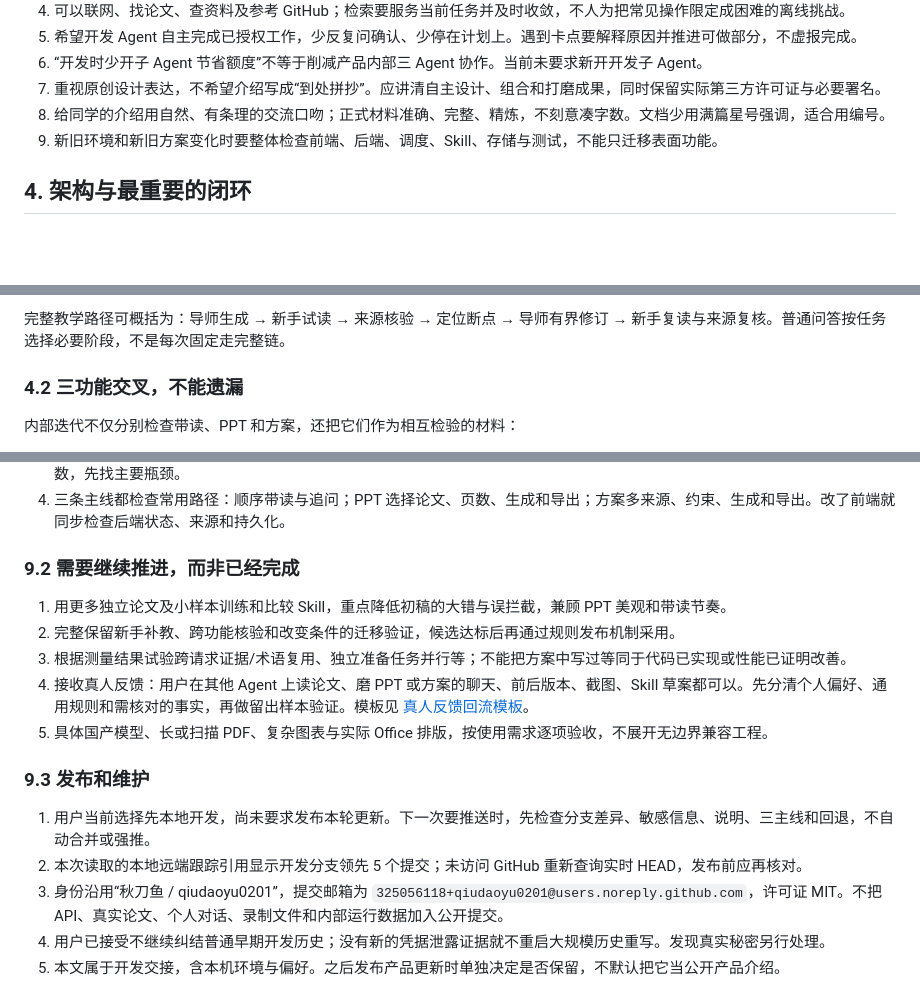
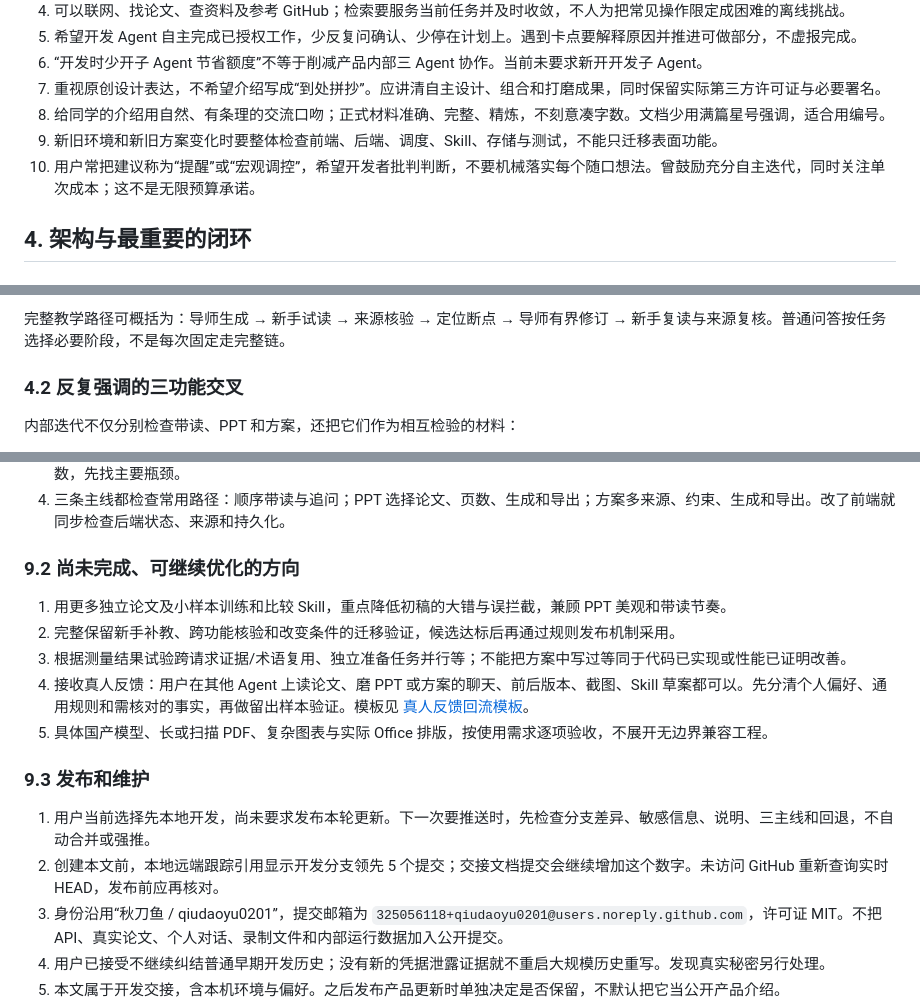
Before and after one commit to qiudaoyu0201/med-research-mentor, a Markdown page: docs/对话交接-2026-10-13.md, 3 parts joined by grey strips. GitHub-like rendering; blank space fills up the shorter version.

Commit message:
Clarify evolving preferences in conversation handoff

```diff
--- a/docs/对话交接-2026-10-13.md
+++ b/docs/对话交接-2026-10-13.md
@@ -80,6 +80,7 @@
 7. 重视原创设计表达，不希望介绍写成“到处拼抄”。应讲清自主设计、组合和打磨成果，同时保留实际第三方许可证与必要署名。
 8. 给同学的介绍用自然、有条理的交流口吻；正式材料准确、完整、精炼，不刻意凑字数。文档少用满篇星号强调，适合用编号。
 9. 新旧环境和新旧方案变化时要整体检查前端、后端、调度、Skill、存储与测试，不能只迁移表面功能。
+10. 用户常把建议称为“提醒”或“宏观调控”，希望开发者批判判断，不要机械落实每个随口想法。曾鼓励充分自主迭代，同时关注单次成本；这不是无限预算承诺。
 
 ## 4. 架构与最重要的闭环
 
@@ -96,7 +97,7 @@
 
 完整教学路径可概括为：导师生成 → 新手试读 → 来源核验 → 定位断点 → 导师有界修订 → 新手复读与来源复核。普通问答按任务选择必要阶段，不是每次固定走完整链。
 
-### 4.2 三功能交叉，不能遗漏
+### 4.2 反复强调的三功能交叉
 
 内部迭代不仅分别检查带读、PPT 和方案，还把它们作为相互检验的材料：
 
@@ -246,7 +247,7 @@ node --import tsx server/index.ts --production
 3. 如用户继续关心等待时间，使用现有真实样本作为起点，按准备、导师生成、新手检查、核验、修订、导出分别记录耗时和调用数，先找主要瓶颈。
 4. 三条主线都检查常用路径：顺序带读与追问；PPT 选择论文、页数、生成和导出；方案多来源、约束、生成和导出。改了前端就同步检查后端状态、来源和持久化。
 
-### 9.2 需要继续推进，而非已经完成
+### 9.2 尚未完成、可继续优化的方向
 
 1. 用更多独立论文及小样本训练和比较 Skill，重点降低初稿的大错与误拦截，兼顾 PPT 美观和带读节奏。
 2. 完整保留新手补教、跨功能核验和改变条件的迁移验证，候选达标后再通过规则发布机制采用。
@@ -257,7 +258,7 @@ node --import tsx server/index.ts --production
 ### 9.3 发布和维护
 
 1. 用户当前选择先本地开发，尚未要求发布本轮更新。下一次要推送时，先检查分支差异、敏感信息、说明、三主线和回退，不自动合并或强推。
-2. 本次读取的本地远端跟踪引用显示开发分支领先 5 个提交；未访问 GitHub 重新查询实时 HEAD，发布前应再核对。
+2. 创建本文前，本地远端跟踪引用显示开发分支领先 5 个提交；交接文档提交会继续增加这个数字。未访问 GitHub 重新查询实时 HEAD，发布前应再核对。
 3. 身份沿用“秋刀鱼 / qiudaoyu0201”，提交邮箱为 `325056118+qiudaoyu0201@users.noreply.github.com`，许可证 MIT。不把 API、真实论文、个人对话、录制文件和内部运行数据加入公开提交。
 4. 用户已接受不继续纠结普通早期开发历史；没有新的凭据泄露证据就不重启大规模历史重写。发现真实秘密另行处理。
 5. 本文属于开发交接，含本机环境与偏好。之后发布产品更新时单独决定是否保留，不默认把它当公开产品介绍。
```
